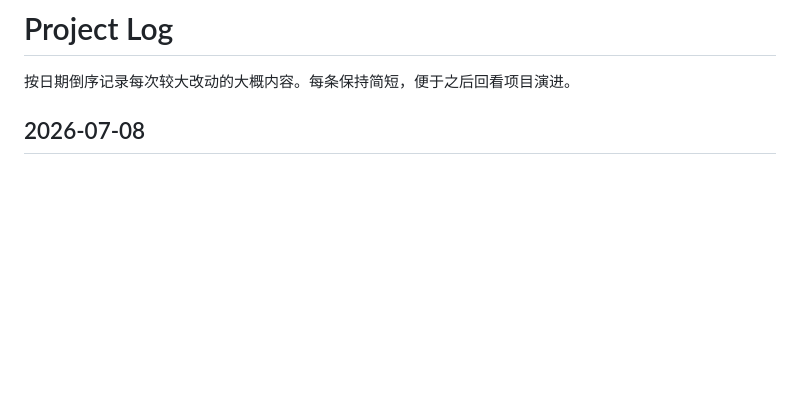
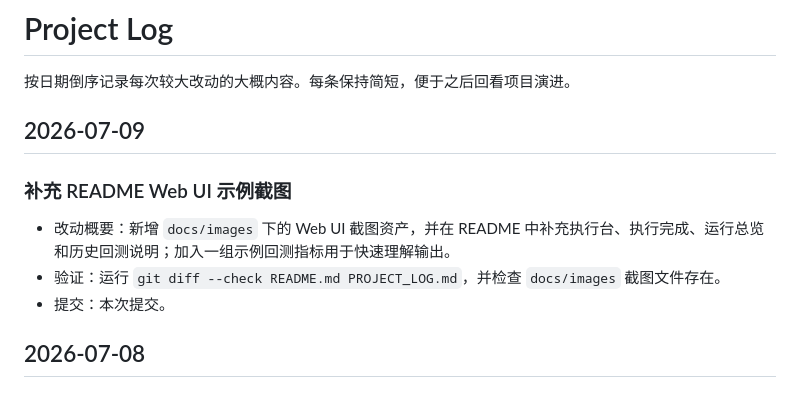
Before and after one commit to justhxd/ah-premium-lab, a Markdown page: PROJECT_LOG.md, the part around the change. Rendered like a GitHub page; blank space fills up the shorter version.

```diff
--- a/PROJECT_LOG.md
+++ b/PROJECT_LOG.md
@@ -1,6 +1,14 @@
 # Project Log
 
 按日期倒序记录每次较大改动的大概内容。每条保持简短，便于之后回看项目演进。
+
+## 2026-07-09
+
+### 补充 README Web UI 示例截图
+
+- 改动概要：新增 `docs/images` 下的 Web UI 截图资产，并在 README 中补充执行台、执行完成、运行总览和历史回测说明；加入一组示例回测指标用于快速理解输出。
+- 验证：运行 `git diff --check README.md PROJECT_LOG.md`，并检查 `docs/images` 截图文件存在。
+- 提交：本次提交。
 
 ## 2026-07-08
 
```
Also changed, not shown: README.md (+30 -0 lines), docs/images/web-ui-console-complete.png (added), docs/images/web-ui-console-ready.png (added), docs/images/web-ui-history.png (added), docs/images/web-ui-run-overview.png (added).
